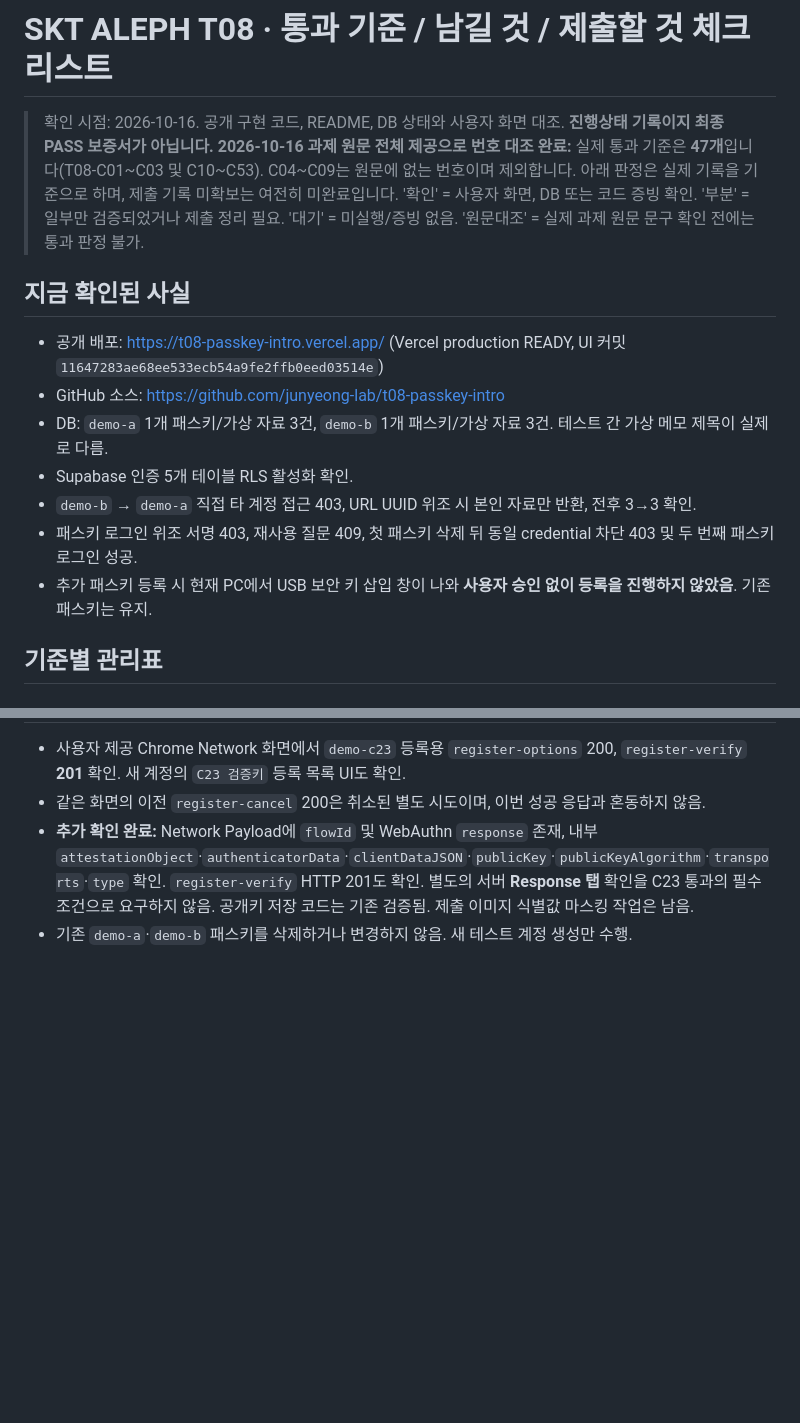
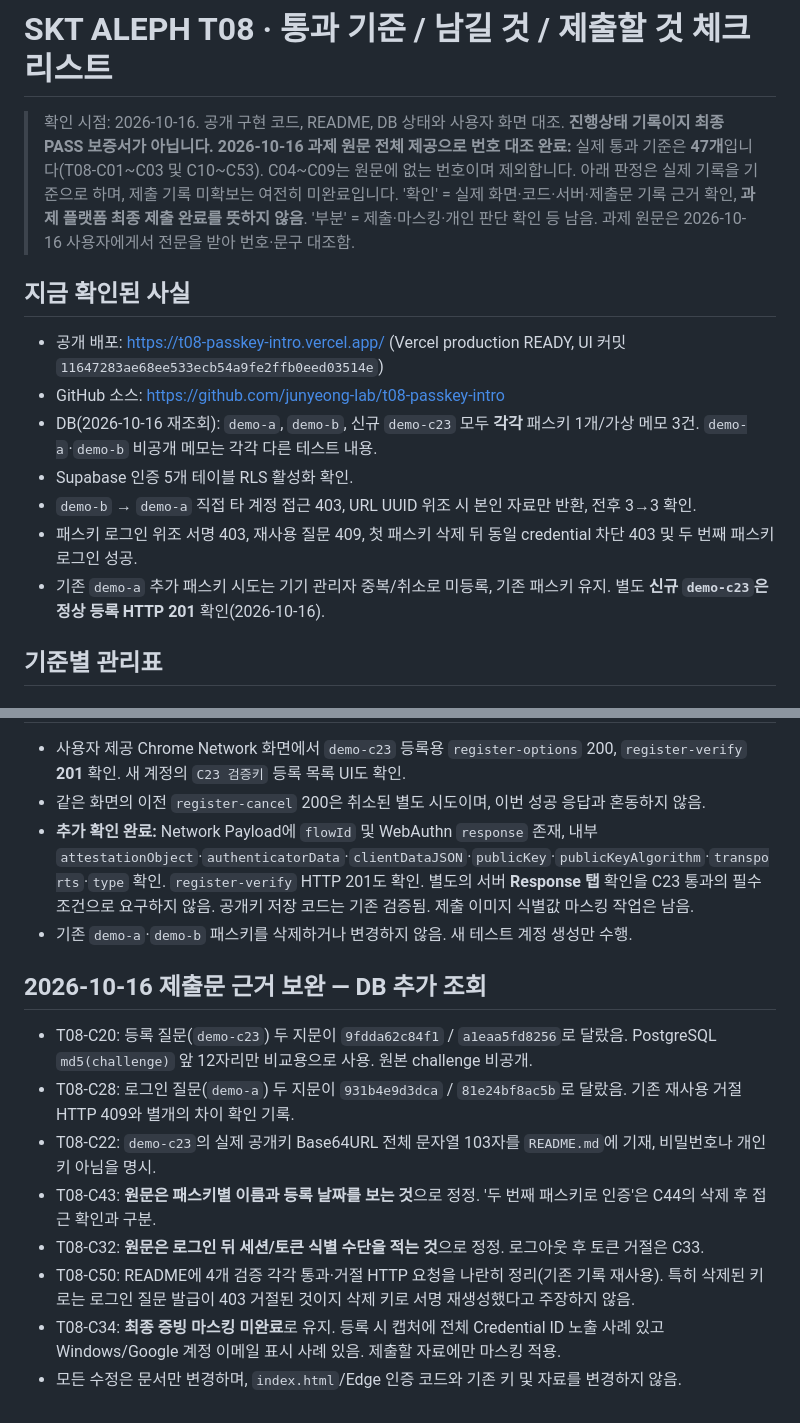
Before and after one commit to junyeong-lab/t08-passkey-intro, a Markdown page: T08_CHECKLIST.md, 2 parts joined by grey strips. GitHub-like rendering; blank space fills up the shorter version.

Commit message:
docs: correct original C32/C43 and mark challenge/public-key/C50 evidence

```diff
--- a/T08_CHECKLIST.md
+++ b/T08_CHECKLIST.md
@@ -2,17 +2,17 @@
 
  > 확인 시점: 2026-10-16. 공개 구현 코드, README, DB 상태와 사용자 화면 대조. **진행상태 기록이지 최종 PASS 보증서가 아닙니다.**
 > **2026-10-16 과제 원문 전체 제공으로 번호 대조 완료:** 실제 통과 기준은 **47개**입니다(T08-C01~C03 및 C10~C53). C04~C09는 원문에 없는 번호이며 제외합니다. 아래 판정은 실제 기록을 기준으로 하며, 제출 기록 미확보는 여전히 미완료입니다.
-> '확인' = 사용자 화면, DB 또는 코드 증빙 확인. '부분' = 일부만 검증되었거나 제출 정리 필요. '대기' = 미실행/증빙 없음. '원문대조' = 실제 과제 원문 문구 확인 전에는 통과 판정 불가.
+> '확인' = 실제 화면·코드·서버·제출문 기록 근거 확인, **과제 플랫폼 최종 제출 완료를 뜻하지 않음**. '부분' = 제출·마스킹·개인 판단 확인 등 남음. 과제 원문은 2026-10-16 사용자에게서 전문을 받아 번호·문구 대조함.
 
 ## 지금 확인된 사실
 
 - 공개 배포: https://t08-passkey-intro.vercel.app/ (Vercel production READY, UI 커밋 `11647283ae68ee533ecb54a9fe2ffb0eed03514e`)
 - GitHub 소스: https://github.com/junyeong-lab/t08-passkey-intro
-- DB: `demo-a` 1개 패스키/가상 자료 3건, `demo-b` 1개 패스키/가상 자료 3건. 테스트 간 가상 메모 제목이 실제로 다름.
+- DB(2026-10-16 재조회): `demo-a`, `demo-b`, 신규 `demo-c23` 모두 **각각** 패스키 1개/가상 메모 3건. `demo-a`·`demo-b` 비공개 메모는 각각 다른 테스트 내용.
 - Supabase 인증 5개 테이블 RLS 활성화 확인.
 - `demo-b` → `demo-a` 직접 타 계정 접근 403, URL UUID 위조 시 본인 자료만 반환, 전후 3→3 확인.
 - 패스키 로그인 위조 서명 403, 재사용 질문 409, 첫 패스키 삭제 뒤 동일 credential 차단 403 및 두 번째 패스키 로그인 성공.
-- 추가 패스키 등록 시 현재 PC에서 USB 보안 키 삽입 창이 나와 **사용자 승인 없이 등록을 진행하지 않았음**. 기존 패스키는 유지.
+- 기존 `demo-a` 추가 패스키 시도는 기기 관리자 중복/취소로 미등록, 기존 패스키 유지. 별도 **신규 `demo-c23`은 정상 등록 HTTP 201** 확인(2026-10-16).
 
 ## 기준별 관리표
 
@@ -200,3 +200,14 @@
 - 같은 화면의 이전 `register-cancel` 200은 취소된 별도 시도이며, 이번 성공 응답과 혼동하지 않음.
 - **추가 확인 완료:** Network Payload에 `flowId` 및 WebAuthn `response` 존재, 내부 `attestationObject`·`authenticatorData`·`clientDataJSON`·`publicKey`·`publicKeyAlgorithm`·`transports`·`type` 확인. `register-verify` HTTP 201도 확인. 별도의 서버 **Response 탭** 확인을 C23 통과의 필수 조건으로 요구하지 않음. 공개키 저장 코드는 기존 검증됨. 제출 이미지 식별값 마스킹 작업은 남음.
 - 기존 `demo-a`·`demo-b` 패스키를 삭제하거나 변경하지 않음. 새 테스트 계정 생성만 수행.
+
+## 2026-10-16 제출문 근거 보완 — DB 추가 조회
+
+- T08-C20: 등록 질문(`demo-c23`) 두 지문이 `9fdda62c84f1` / `a1eaa5fd8256`로 달랐음. PostgreSQL `md5(challenge)` 앞 12자리만 비교용으로 사용. 원본 challenge 비공개.
+- T08-C28: 로그인 질문(`demo-a`) 두 지문이 `931b4e9d3dca` / `81e24bf8ac5b`로 달랐음. 기존 재사용 거절 HTTP 409와 별개의 차이 확인 기록.
+- T08-C22: `demo-c23`의 실제 공개키 Base64URL 전체 문자열 103자를 `README.md`에 기재, 비밀번호나 개인키 아님을 명시.
+- T08-C43: **원문은 패스키별 이름과 등록 날짜를 보는 것**으로 정정. '두 번째 패스키로 인증'은 C44의 삭제 후 접근 확인과 구분.
+- T08-C32: **원문은 로그인 뒤 세션/토큰 식별 수단을 적는 것**으로 정정. 로그아웃 후 토큰 거절은 C33.
+- T08-C50: README에 4개 검증 각각 통과·거절 HTTP 요청을 나란히 정리(기존 기록 재사용). 특히 삭제된 키로는 로그인 질문 발급이 403 거절된 것이지 삭제 키로 서명 재생성했다고 주장하지 않음.
+- T08-C34: **최종 증빙 마스킹 미완료**로 유지. 등록 시 캡처에 전체 Credential ID 노출 사례 있고 Windows/Google 계정 이메일 표시 사례 있음. 제출할 자료에만 마스킹 적용.
+- 모든 수정은 문서만 변경하며, `index.html`/Edge 인증 코드와 기존 키 및 자료를 변경하지 않음.
```
